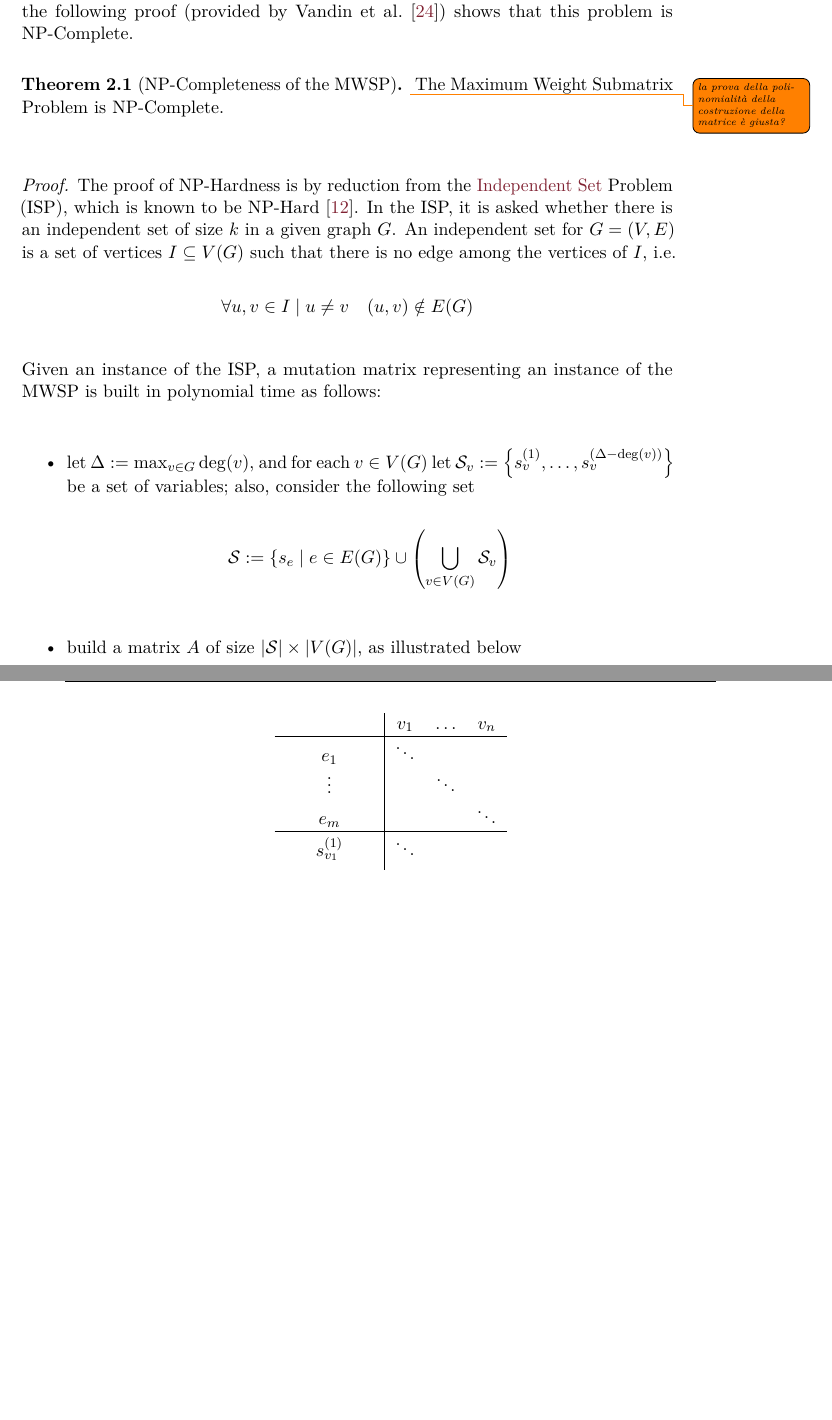
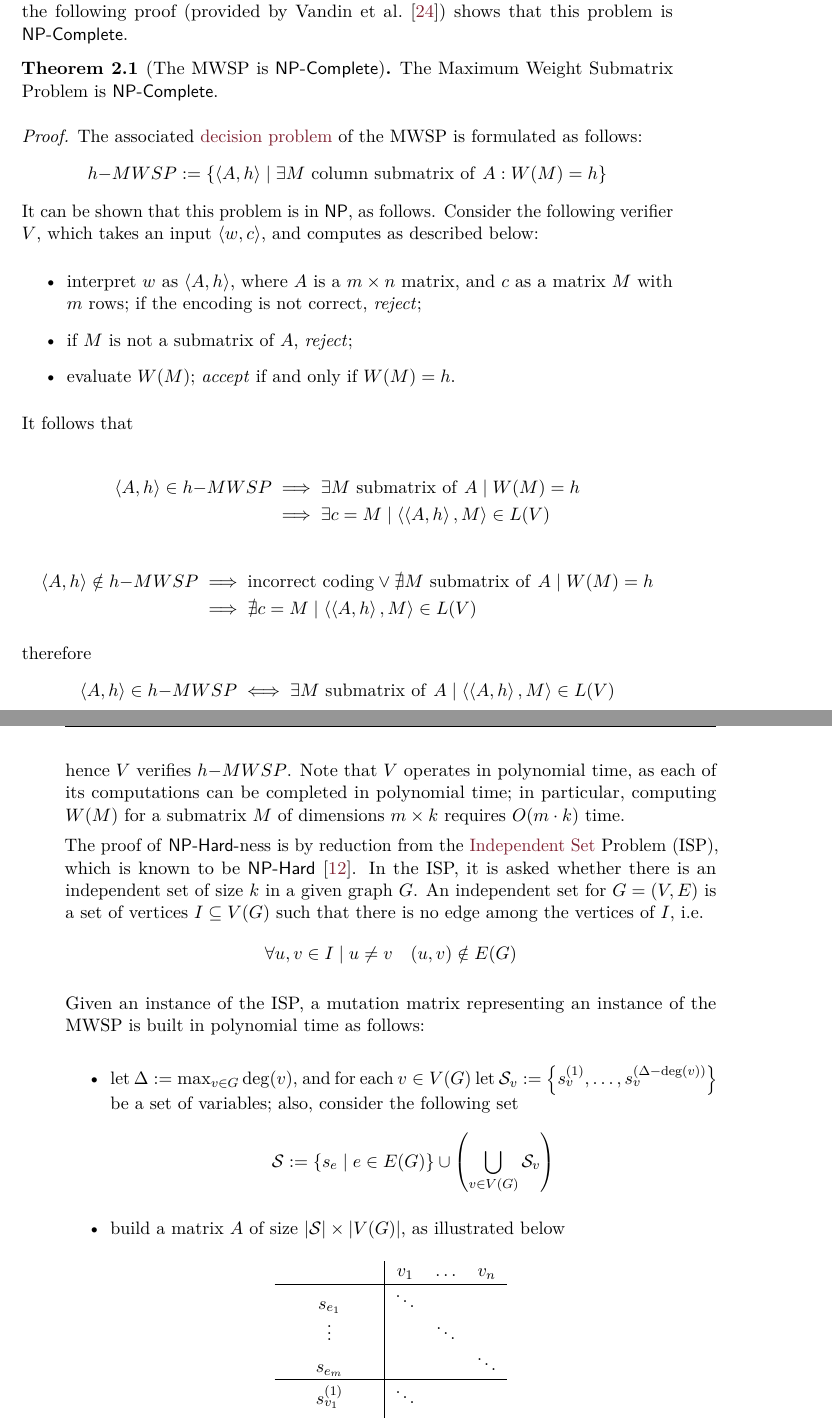
Before and after one commit to aflaag/bsc-thesis, a LaTeX thesis (src/Thesis.tex, which reads src/chapter/2.tex): two parts of pages 19 and 20 of 56, joined at a grey line, cut so that both start at the same text, the shorter picture padded with empty space. The pictures show the PDF file src/Thesis.pdf that the author committed with the source.

Commit message:
added np-completeness

```diff
--- a/src/chapter/2.tex
+++ b/src/chapter/2.tex
@@ -169,10 +169,38 @@ Finding the solution to this problem is computationally difficult, even for smal
 
-\begin{theorem}[NP-Completeness of the MWSP] \label{mwsp proof} \todo{la prova della polinomialità della costruzione della matrice è giusta?}
-    The Maximum Weight Submatrix Problem is NP-Complete.
+\begin{theorem}[The MWSP is \NPComplete] \label{mwsp proof}
+    The Maximum Weight Submatrix Problem is \NPComplete.
 \end{theorem}
 
 \begin{proof}
-    The proof of NP-Hardness is by reduction from the \href{https://en.wikipedia.org/wiki/Independent_set_(graph_theory)}{Independent Set} Problem (ISP), which is known to be NP-Hard \cite{hochbaum}. In the ISP, it is asked whether there is an independent set of size $k$ in a given graph $G$. An independent set for $G = (V, E)$ is a set of vertices $I \subseteq V(G)$ such that there is no edge among the vertices of $I$, i.e. $$\forall u, v \in I \mid u \neq v \quad (u, v) \notin E(G)$$
+    The associated \href{https://en.wikipedia.org/wiki/Decision_problem}{decision problem} of the MWSP is formulated as follows: $$h\mathrm{-}MWSP := \{\abk{A,h} \mid \exists M \mathrm{\ column \ submatrix \ of \ } A : W(M) = h\}$$ It can be shown that this problem is in \NPclass, as follows. Consider the following verifier $V$, which takes an input $\abk{w, c}$, and computes as described below:
+
+    \begin{itemize}
+        \item interpret $w$ as $\abk{A, h}$, where $A$ is a $m \times n$ matrix, and $c$ as a matrix $M$ with $m$ rows; if the encoding is not correct, \textit{reject};
+        \item if $M$ is not a submatrix of $A$, \textit{reject};
+        \item evaluate $W(M)$; \textit{accept} if and only if $W(M)=h$.
+    \end{itemize}
+
+    It follows that
+
+    \begin{equation*}
+        \begin{split}
+            \abk{A, h} \in h\mathrm{-}MWSP & \implies \exists M \mathrm{\ submatrix \ of \ } A \mid W(M) = h \\
+            & \implies \exists c = M \mid \abk{\abk{A, h}, M} \in L(V)
+        \end{split}
+    \end{equation*}
+
+    \begin{equation*}
+        \begin{split}
+            \abk{A, h} \notin h\mathrm{-}MWSP & \implies \mathrm{incorrect \ coding} \lor \nexists M \mathrm{\ submatrix \ of \ } A \mid W(M) = h \\
+            & \implies \nexists c = M \mid \abk{\abk{A, h}, M} \in L(V)
+        \end{split}
+    \end{equation*}
+
+    therefore $$\abk{A, h} \in h\mathrm{-}MWSP \iff \exists M \mathrm{\ submatrix \ of \ } A \mid \abk{\abk{A, h}, M} \in L(V)$$
+
+    hence $V$ verifies $h\mathrm{-}MWSP$. Note that $V$ operates in polynomial time, as each of its computations can be completed in polynomial time; in particular, computing $W(M)$ for a submatrix $M$ of dimensions $m \times k$ requires $O(m \cdot k)$ time.
+
+    The proof of \NPHard-ness is by reduction from the \href{https://en.wikipedia.org/wiki/Independent_set_(graph_theory)}{Independent Set} Problem (ISP), which is known to be \NPHard \cite{hochbaum}. In the ISP, it is asked whether there is an independent set of size $k$ in a given graph $G$. An independent set for $G = (V, E)$ is a set of vertices $I \subseteq V(G)$ such that there is no edge among the vertices of $I$, i.e. $$\forall u, v \in I \mid u \neq v \quad (u, v) \notin E(G)$$
 
     Given an instance of the ISP, a mutation matrix representing an instance of the MWSP is built in polynomial time as follows:
 
@@ -232,7 +260,7 @@ Finding the solution to this problem is computationally difficult, even for smal
         \item from $(ii)$ it follows that $\abs{\Gamma(M)} = k \Delta \iff \forall u, v \in V(G) \quad \Gamma(u) \cap \Gamma(v) = \varnothing \iff \forall u, v \in V(G) \quad (u, v) \notin E(G) \iff M$ is an independent set, by definition.
     \end{itemize}
 
-    This means that $W(M)$ is maximized if and only if $M$ is an independent set; therefore, the MWSP can be solved on $A$ if and only if the ISP can be solved on $G$.
+    This means that $W(M) = k \Delta$, i.e. is maximized, if and only if $M$ is an independent set; therefore, the MWSP can be solved on $A$ if and only if the ISP can be solved on $G$.
 \end{proof}
 
 The approach developed by \textcite{dendrix} will be discussed in the next chapter.
```
Also changed, not shown: src/Thesis.tex (+7 -1 lines), src/chapter/3.tex (+2 -2 lines), src/Thesis.pdf, src/chapter/2.tex (12 more changed lines), 6 other files.
